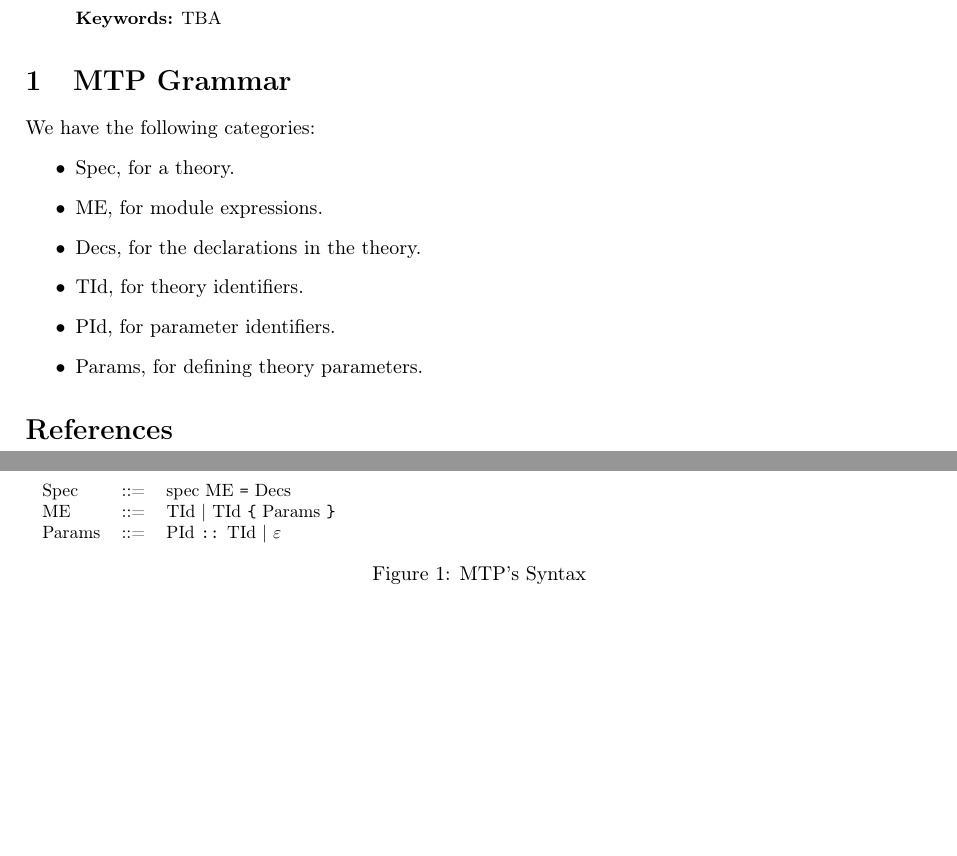
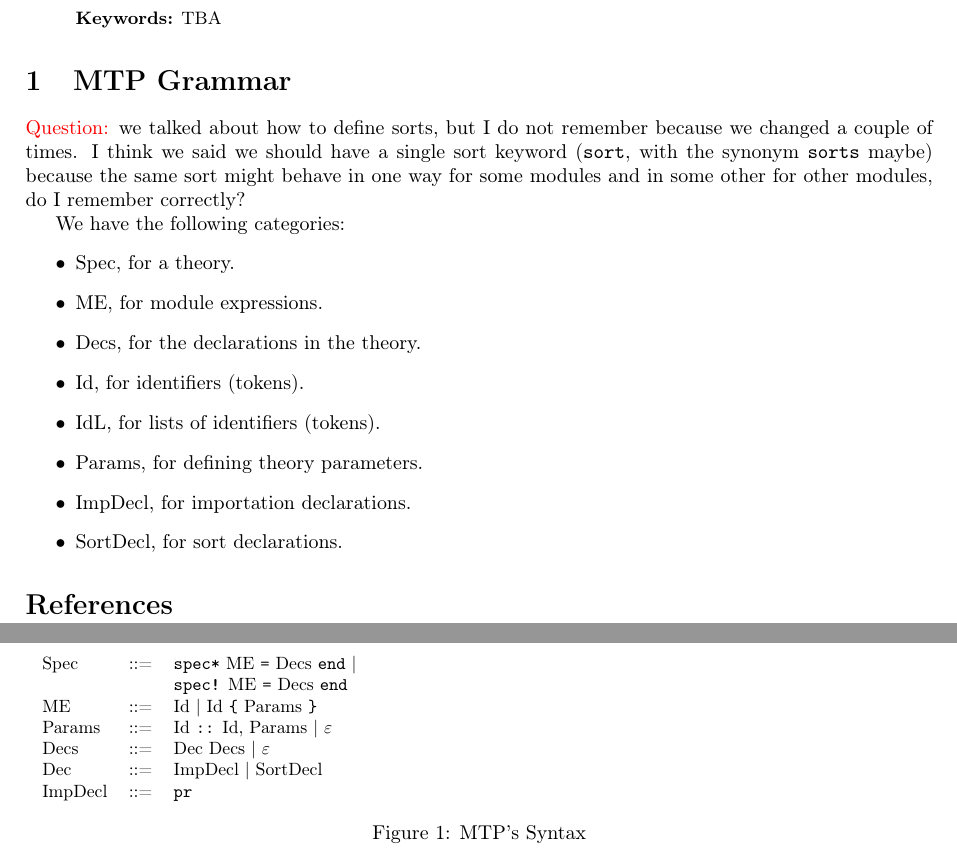
Before and after one commit to daniel-gaina/MTP, a LaTeX paper (grammar/mtp.tex, which reads grammar/grammar.tex): two parts of pages 1 and 2 of 2, joined at a grey line, cut so that both start at the same text, the shorter picture padded with empty space. Compiled offline with pdfLaTeX.

Commit message:
Update grammar.tex

```diff
--- a/grammar/grammar.tex
+++ b/grammar/grammar.tex
@@ -4,37 +4,23 @@
 \begin{figure}[t]
 \scalebox{.89}{
 \begin{tabular}{lll}
-Spec   & ::= & spec ME \texttt{=} Decs \\
-ME     & ::= & TId \textbar~TId \texttt{\{} Params \texttt{\}}\\
-Params & ::= & PId \texttt{::} TId \textbar~$\varepsilon$
-%lit   & ::= & Atom \textbar~Integer \textbar~Float \textbar~Char \textbar~String %\textbar~ BitString
-%\textbar~\texttt{[~]}\\
-%fun   & ::= &  \texttt{fun(}var$_1$ \texttt{,} \ldots \texttt{,} var$_n$) \texttt{->} exprs \\
-%clause & ::= & pats \texttt{when} exprs$_1$ \texttt{->} exprs$_2$\\
-%pat   & ::= & var \textbar~lit \textbar~\texttt{[} pats$_1$ \texttt{\textbar} pats$_2$ \texttt{]} \textbar~\texttt{\{} pats$_1$\texttt{,} \ldots \texttt{,} pats$_n$ \texttt{\}} \textbar~var \texttt{=} pats \\
-%pats  & ::= & pat \textbar~\texttt{<}\ pat$_1$\texttt{,} \ldots \texttt{,} pat$_n$\ \texttt{>} \\
-%exprs & ::= & expr~\textbar~\texttt{<}\ expr$_1$\texttt{,} \ldots \texttt{,} expr$_n$\ \texttt{>} \\
-%expr  & ::= & var \textbar~lit \textbar~$\xi$ \textbar~fname \textbar~fun \textbar~\texttt{[} exprs$_1$ \texttt{\textbar} exprs$_2$ \texttt{]} \textbar~\texttt{\{} exprs$_1$\texttt{,} \ldots \texttt{,} exprs$_n$ \texttt{\}} \\
-%      &     & \textbar~\texttt{let} vars \texttt{=} exprs$_1$ \texttt{in} exprs$_2$ \\
-%      &     & \textbar~\texttt{letrec} fname$_1$ \texttt{=} fun$_1$ \ldots fname$_n$ \texttt{=} fun$_n$ \texttt{in} exprs \\
-%      &     & \textbar~\texttt{apply} exprs$_{n+1}$ \texttt{(} exprs$_1$ \texttt{,} \ldots \texttt{,} exprs$_n$ \texttt{)}\\
-%      &     & \textbar~\texttt{call} exprs$_{n+1}$\texttt{:}exprs$_{n+2}$ \texttt{(} exprs$_1$ \texttt{,} \ldots \texttt{,} exprs$_n$ \texttt{)}\\
-%      &     & \textbar~\texttt{primop} Atom \texttt{(} exprs$_1$ \texttt{,} \ldots \texttt{,} exprs$_n$ \texttt{)}\\
-%      &     & \textbar~\texttt{try} exprs$_1$ \texttt{of} \texttt{<}var$_1$ \texttt{,} \ldots \texttt{,} var$_n$\texttt{>}~\texttt{->} exprs$_2$\\
-%      &     & ~~\texttt{catch} \texttt{<}var'$_{1}$ \texttt{,} \ldots \texttt{,} var'$_{m}$\texttt{>}~\texttt{->} exprs$_3$\\
-%      &     & \textbar~\texttt{case} exprs \texttt{of} clause$_1$ \ldots clause$_n$ \texttt{end}\\
-%      &     & \textbar~\texttt{do} exprs$_1$ exprs$_2$ \textbar~ \texttt{catch} exprs\\
-%$\xi$ & ::= & Exception(val$_1$, \ldots, val$_m$) \\
-%val   & ::= & lit \textbar~fname \textbar~fun \textbar~\texttt{[} vals$_1$ \texttt{\textbar} vals$_2$ \texttt{]} \textbar~\texttt{\{}vals$_1$\texttt{,} \ldots \texttt{,} vals$_n$\texttt{\}}\\
-%eval   & ::= & lit \textbar~fname \textbar~fun \textbar~\texttt{[} evals$_1$ \texttt{\textbar} evals$_2$ \texttt{]} \textbar~\texttt{\{}evals$_1$\texttt{,} \ldots \texttt{,} evals$_n$\texttt{\}} \textbar~$\xi$\\
-%vals  & ::= & val \textbar~\texttt{<}\ val$_1$\texttt{,} \ldots \texttt{,} val$_n$\ \texttt{>} \\
-%evals  & ::= & eval \textbar~\texttt{<}\ eval$_1$\texttt{,} \ldots \texttt{,} eval$_n$\ \texttt{>} \\
-%vars  & ::= & var \textbar~\texttt{<}\ var$_1$\texttt{,} \ldots \texttt{,} var$_n$\ \texttt{>} \\
+Spec    & ::= & \texttt{spec*} ME \texttt{=} Decs \texttt{end} \textbar\\
+        &     & \texttt{spec!} ME \texttt{=} Decs \texttt{end} \\
+ME      & ::= & Id \textbar~Id \texttt{\{} Params \texttt{\}}\\
+Params  & ::= & Id \texttt{::} Id, Params \textbar~$\varepsilon$\\
+Decs    & ::= & Dec\ Decs \textbar~$\varepsilon$\\
+Dec     & ::= & ImpDecl\ \textbar~SortDecl\\
+ImpDecl & ::= & \texttt{pr} \\
 \end{tabular}
 }
 \caption{MTP's Syntax}
 \label{fig:syntax}
 \end{figure}
+
+{\color{red}Question:} we talked about how to define sorts, but I do not remember because
+we changed a couple of times. I think we said we should have a single sort keyword (\texttt{sort},
+with the synonym \texttt{sorts} maybe) because the same sort might behave in one way for some
+modules and in some other for other modules, do I remember correctly?
 
 We have the following categories:
 \begin{itemize}
@@ -48,11 +34,17 @@ ME, for module expressions.
 Decs, for the declarations in the theory.
 
 \item
-TId, for theory identifiers.
+Id, for identifiers (tokens).
 
 \item
-PId, for parameter identifiers.
+IdL, for lists of identifiers (tokens).
 
 \item
 Params, for defining theory parameters.
+
+\item
+ImpDecl, for importation declarations.
+
+\item
+SortDecl, for sort declarations.
 \end{itemize}
```
